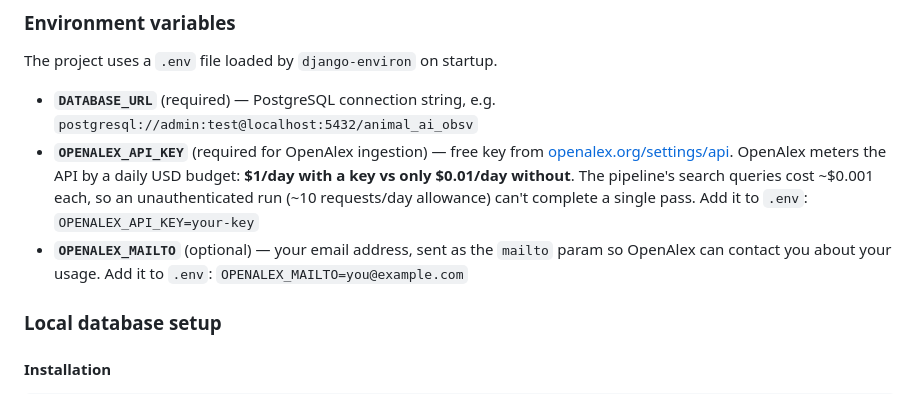
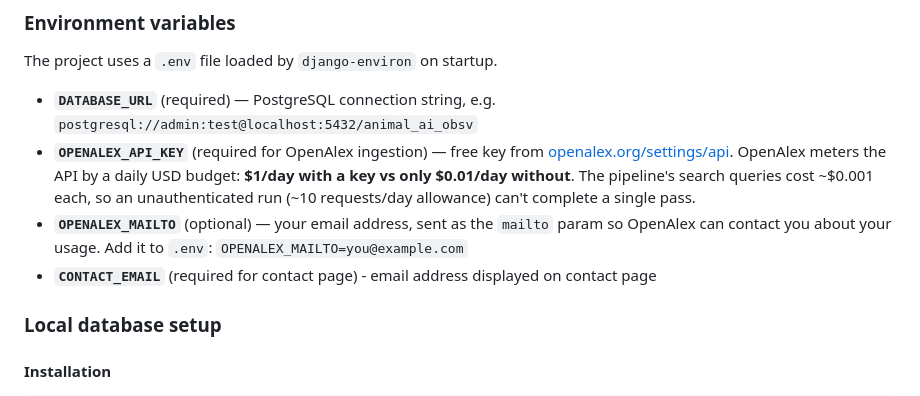
Before and after one commit to courtney-sims/animal-ai-incident-obsv, a Markdown page: README.md, the part around the change. GitHub-like rendering.

Commit message:
Add new env var for email to readme

```diff
--- a/README.md
+++ b/README.md
@@ -40,11 +40,10 @@ The project uses a `.env` file loaded by `django-environ` on startup.
   meters the API by a daily USD budget: **$1/day with a key vs only $0.01/day
   without**. The pipeline's search queries cost ~$0.001 each, so an
   unauthenticated run (~10 requests/day allowance) can't complete a single pass.
-  Add it to `.env`:
-  `OPENALEX_API_KEY=your-key`
 - **`OPENALEX_MAILTO`** (optional) — your email address, sent as the `mailto`
   param so OpenAlex can contact you about your usage. Add it to `.env`:
   `OPENALEX_MAILTO=you@example.com`
+- **`CONTACT_EMAIL`** (required for contact page) - email address displayed on contact page
 
 ### Local database setup
 
```
